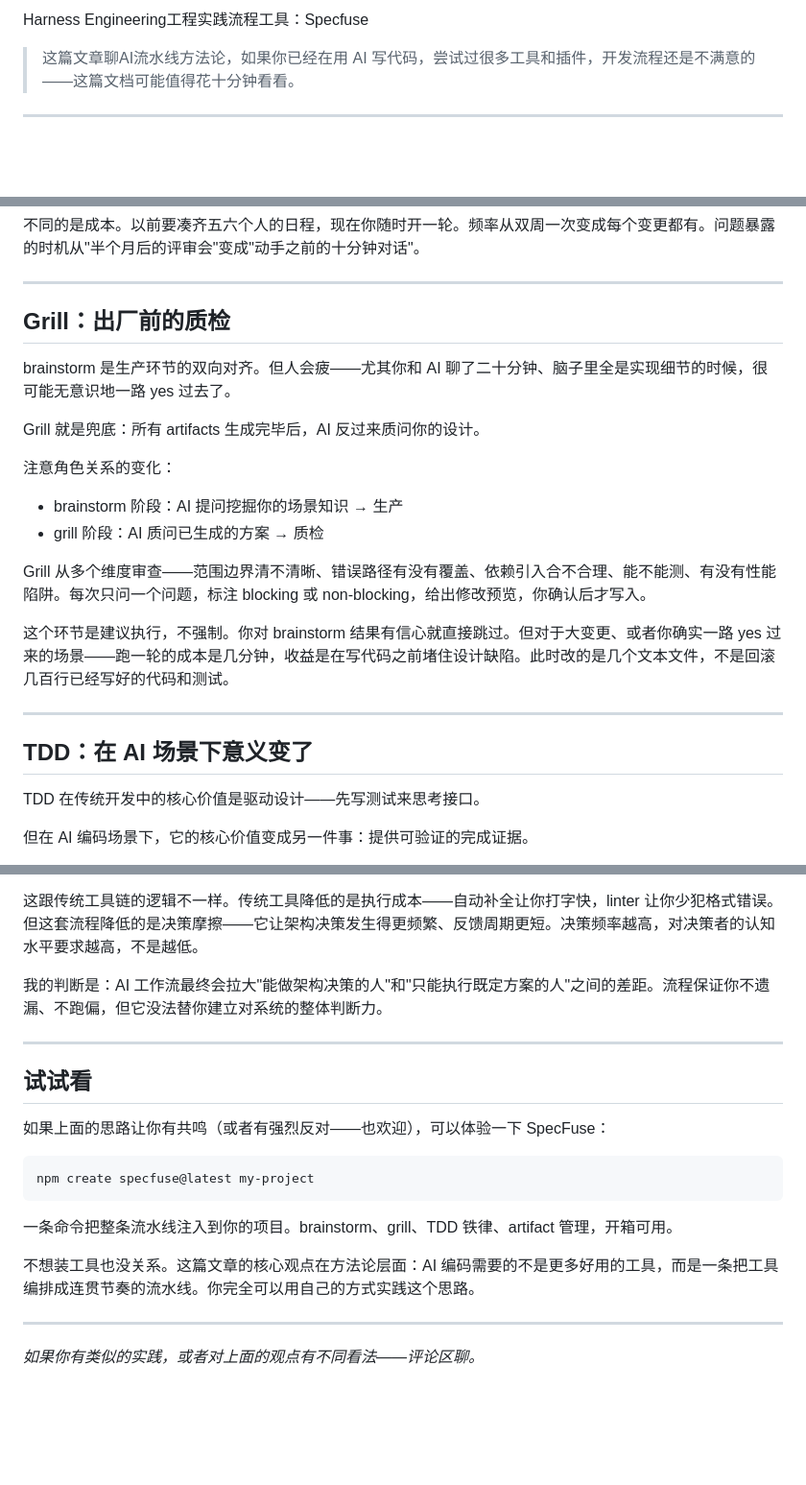
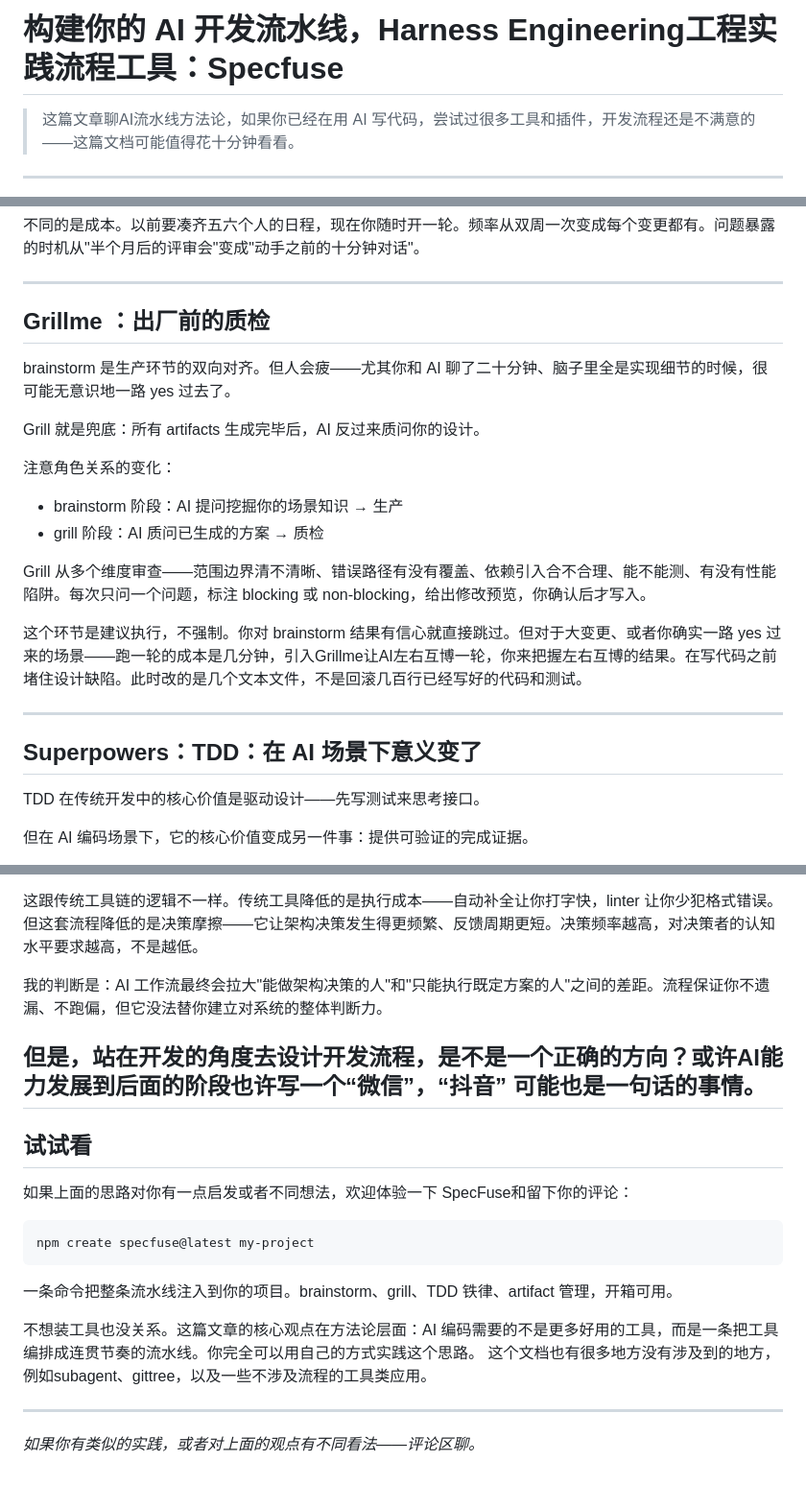
Before and after one commit to wayhomeke/specfuse, a Markdown page: docs/blog-specfuse-workflow.md, 3 parts joined by grey strips. Shown at 96% size. GitHub-like rendering; blank space fills up the shorter version.

````diff
--- a/docs/blog-specfuse-workflow.md
+++ b/docs/blog-specfuse-workflow.md
@@ -1,4 +1,4 @@
-Harness Engineering工程实践流程工具：Specfuse
+# 构建你的 AI 开发流水线，Harness Engineering工程实践流程工具：Specfuse
 
 
 
@@ -66,7 +66,7 @@ brainstorm 真正的价值不是生成方案，是双向对齐：
 
 ---
 
-## Grill：出厂前的质检
+## Grillme ：出厂前的质检
 
 brainstorm 是生产环节的双向对齐。但人会疲——尤其你和 AI 聊了二十分钟、脑子里全是实现细节的时候，很可能无意识地一路 yes 过去了。
 
@@ -78,11 +78,11 @@ Grill 就是兜底：所有 artifacts 生成完毕后，AI 反过来质问你的
 
 Grill 从多个维度审查——范围边界清不清晰、错误路径有没有覆盖、依赖引入合不合理、能不能测、有没有性能陷阱。每次只问一个问题，标注 blocking 或 non-blocking，给出修改预览，你确认后才写入。
 
-这个环节是建议执行，不强制。你对 brainstorm 结果有信心就直接跳过。但对于大变更、或者你确实一路 yes 过来的场景——跑一轮的成本是几分钟，收益是在写代码之前堵住设计缺陷。此时改的是几个文本文件，不是回滚几百行已经写好的代码和测试。
+这个环节是建议执行，不强制。你对 brainstorm 结果有信心就直接跳过。但对于大变更、或者你确实一路 yes 过来的场景——跑一轮的成本是几分钟，引入Grillme让AI左右互博一轮，你来把握左右互博的结果。在写代码之前堵住设计缺陷。此时改的是几个文本文件，不是回滚几百行已经写好的代码和测试。
 
 ---
 
-## TDD：在 AI 场景下意义变了
+## Superpowers：TDD：在 AI 场景下意义变了
 
 TDD 在传统开发中的核心价值是驱动设计——先写测试来思考接口。
 
@@ -145,11 +145,12 @@ AI 说"这个任务完成了"——你信吗？它声称跑过测试了——你
 
 我的判断是：AI 工作流最终会拉大"能做架构决策的人"和"只能执行既定方案的人"之间的差距。流程保证你不遗漏、不跑偏，但它没法替你建立对系统的整体判断力。
 
+但是，站在开发的角度去设计开发流程，是不是一个正确的方向？或许AI能力发展到后面的阶段也许写一个“微信”，“抖音” 可能也是一句话的事情。
 ---
 
 ## 试试看
 
-如果上面的思路让你有共鸣（或者有强烈反对——也欢迎），可以体验一下 SpecFuse：
+如果上面的思路对你有一点启发或者不同想法，欢迎体验一下 SpecFuse和留下你的评论：
 
 ```bash
 npm create specfuse@latest my-project
@@ -158,6 +159,7 @@ npm create specfuse@latest my-project
 一条命令把整条流水线注入到你的项目。brainstorm、grill、TDD 铁律、artifact 管理，开箱可用。
 
 不想装工具也没关系。这篇文章的核心观点在方法论层面：AI 编码需要的不是更多好用的工具，而是一条把工具编排成连贯节奏的流水线。你完全可以用自己的方式实践这个思路。
+这个文档也有很多地方没有涉及到的地方，例如subagent、gittree，以及一些不涉及流程的工具类应用。
 
 ---
 
````
Also changed, not shown: other parts of docs/blog-specfuse-workflow.md (+3 -3 lines).
